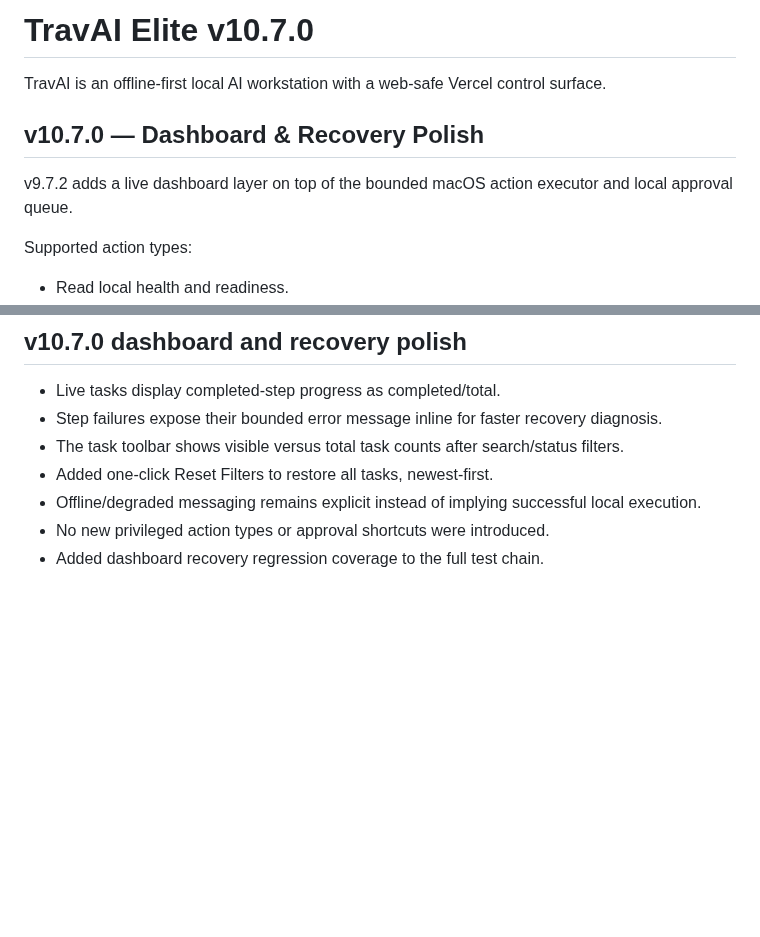
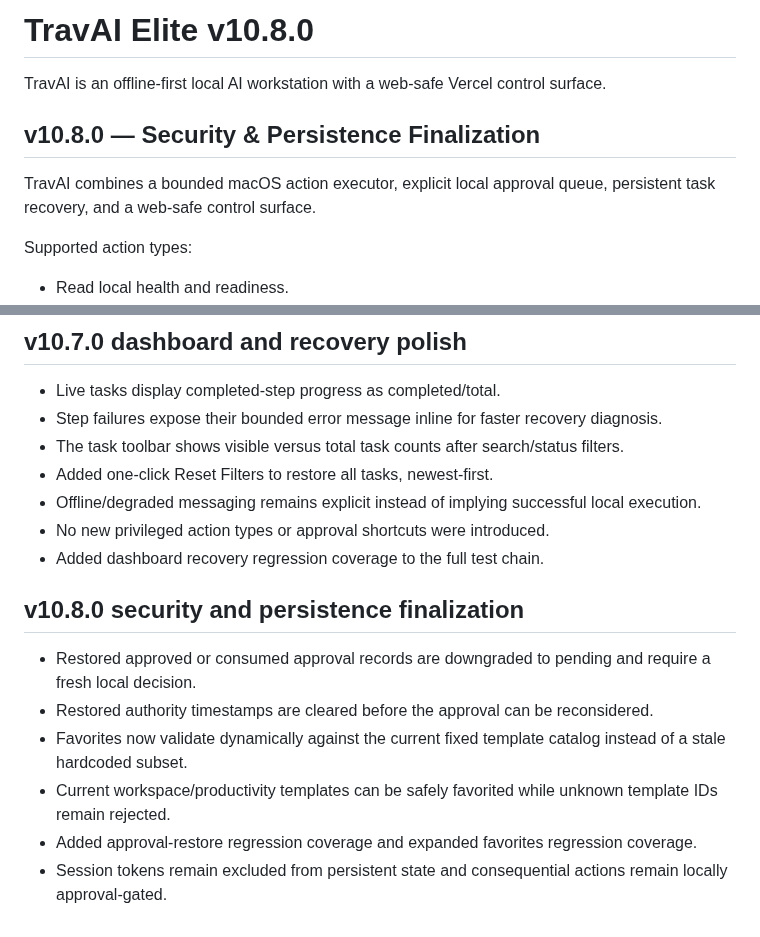
Before and after one commit to tmbstartkleen-svg/TravAI, a Markdown page: README.md, 2 parts joined by grey strips. Rendered like a GitHub page; blank space fills up the shorter version.

Commit message:
Document TravAI v10.8.0 security persistence finalization

```diff
--- a/README.md
+++ b/README.md
@@ -1,9 +1,9 @@
-# TravAI Elite v10.7.0
+# TravAI Elite v10.8.0
 
 TravAI is an offline-first local AI workstation with a web-safe Vercel control surface.
 
-## v10.7.0 — Dashboard & Recovery Polish
-v9.7.2 adds a live dashboard layer on top of the bounded macOS action executor and local approval queue.
+## v10.8.0 — Security & Persistence Finalization
+TravAI combines a bounded macOS action executor, explicit local approval queue, persistent task recovery, and a web-safe control surface.
 
 Supported action types:
 - Read local health and readiness.
@@ -221,3 +221,12 @@ The Vercel surface remains a control/request interface. Actual Mac actions execu
 - Offline/degraded messaging remains explicit instead of implying successful local execution.
 - No new privileged action types or approval shortcuts were introduced.
 - Added dashboard recovery regression coverage to the full test chain.
+
+
+## v10.8.0 security and persistence finalization
+- Restored approved or consumed approval records are downgraded to pending and require a fresh local decision.
+- Restored authority timestamps are cleared before the approval can be reconsidered.
+- Favorites now validate dynamically against the current fixed template catalog instead of a stale hardcoded subset.
+- Current workspace/productivity templates can be safely favorited while unknown template IDs remain rejected.
+- Added approval-restore regression coverage and expanded favorites regression coverage.
+- Session tokens remain excluded from persistent state and consequential actions remain locally approval-gated.
```
